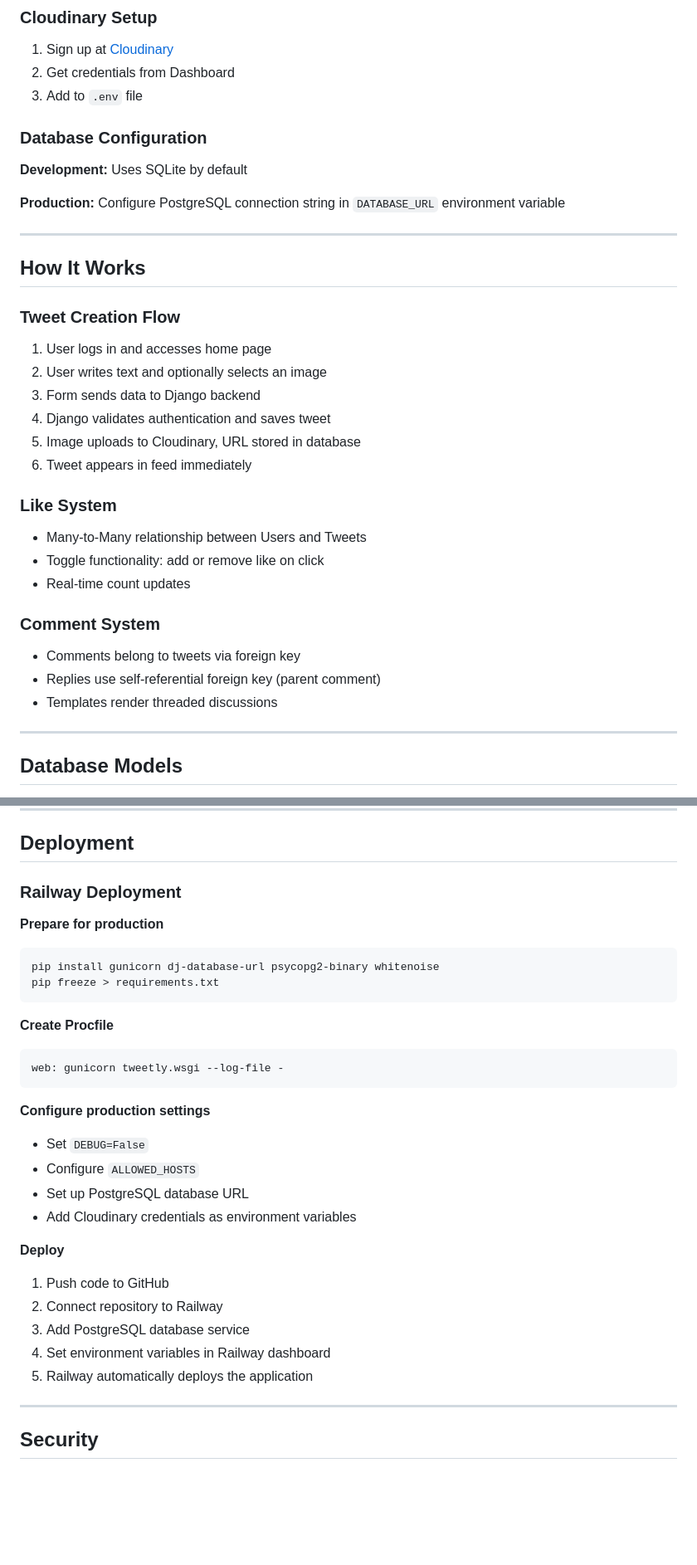
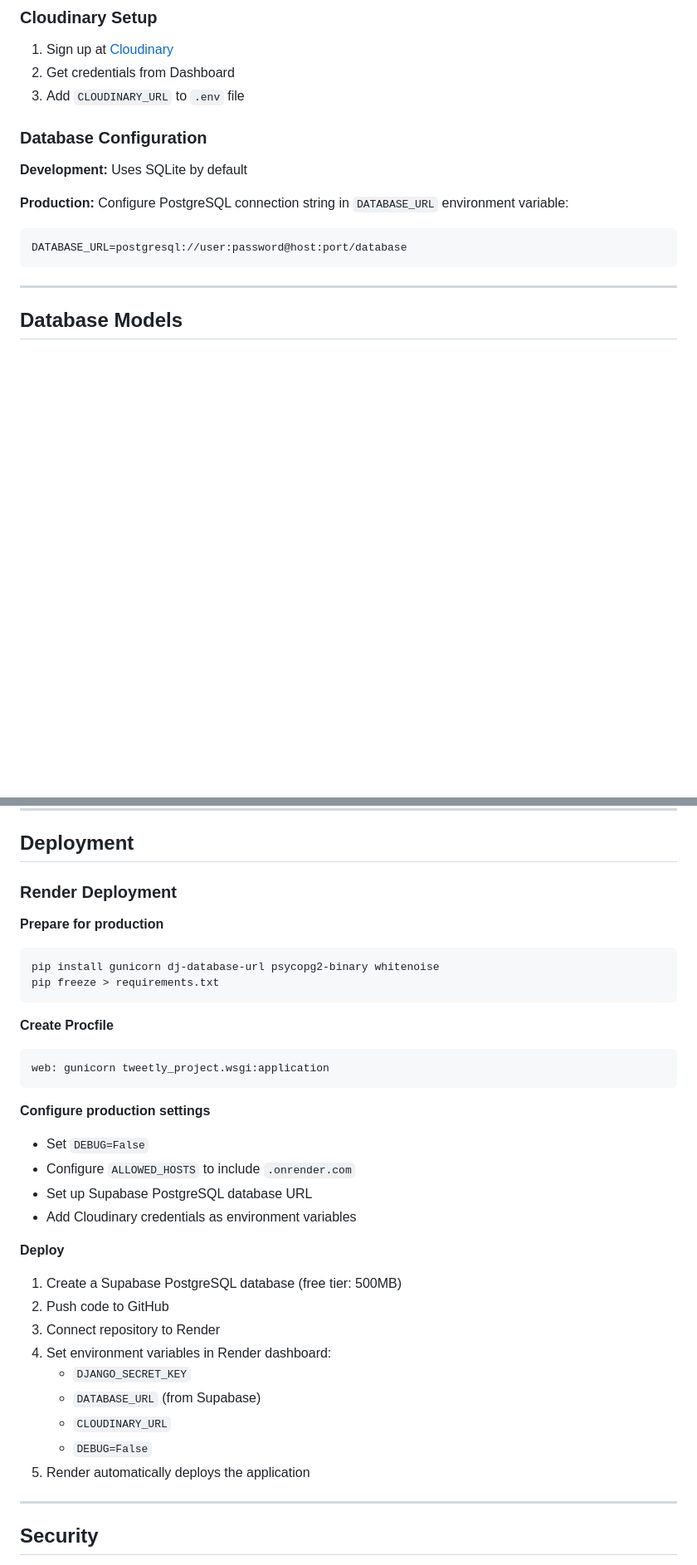
Before and after one commit to AbhijithX001/Tweetly, a Markdown page: README.md, 2 parts joined by grey strips. Shown: that part at 83% size. GitHub-like rendering; blank space fills up the shorter version.

````diff
--- a/README.md
+++ b/README.md
@@ -118,7 +118,7 @@ Visit `http://127.0.0.1:8000/`
 ### Cloudinary Setup
 1. Sign up at [Cloudinary](https://cloudinary.com/)
 2. Get credentials from Dashboard
-3. Add to `.env` file
+3. Add `CLOUDINARY_URL` to `.env` file
 
 ### Database Configuration
 
@@ -126,29 +126,10 @@ Visit `http://127.0.0.1:8000/`
 Uses SQLite by default
 
 **Production:**
-Configure PostgreSQL connection string in `DATABASE_URL` environment variable
-
----
-
-## How It Works
-
-### Tweet Creation Flow
-1. User logs in and accesses home page
-2. User writes text and optionally selects an image
-3. Form sends data to Django backend
-4. Django validates authentication and saves tweet
-5. Image uploads to Cloudinary, URL stored in database
-6. Tweet appears in feed immediately
-
-### Like System
-- Many-to-Many relationship between Users and Tweets
-- Toggle functionality: add or remove like on click
-- Real-time count updates
-
-### Comment System
-- Comments belong to tweets via foreign key
-- Replies use self-referential foreign key (parent comment)
-- Templates render threaded discussions
+Configure PostgreSQL connection string in `DATABASE_URL` environment variable:
+```env
+DATABASE_URL=postgresql://user:password@host:port/database
+```
 
 ---
 
@@ -174,7 +155,7 @@ Configure PostgreSQL connection string in `DATABASE_URL` environment variable
 
 ## Deployment
 
-### Railway Deployment
+### Render Deployment
 
 **Prepare for production**
 ```bash
@@ -184,21 +165,25 @@ pip freeze > requirements.txt
 
 **Create Procfile**
 ```
-web: gunicorn tweetly.wsgi --log-file -
+web: gunicorn tweetly_project.wsgi:application
 ```
 
 **Configure production settings**
 - Set `DEBUG=False`
-- Configure `ALLOWED_HOSTS`
-- Set up PostgreSQL database URL
+- Configure `ALLOWED_HOSTS` to include `.onrender.com`
+- Set up Supabase PostgreSQL database URL
 - Add Cloudinary credentials as environment variables
 
 **Deploy**
-1. Push code to GitHub
-2. Connect repository to Railway
-3. Add PostgreSQL database service
-4. Set environment variables in Railway dashboard
-5. Railway automatically deploys the application
+1. Create a Supabase PostgreSQL database (free tier: 500MB)
+2. Push code to GitHub
+3. Connect repository to Render
+4. Set environment variables in Render dashboard:
+   - `DJANGO_SECRET_KEY`
+   - `DATABASE_URL` (from Supabase)
+   - `CLOUDINARY_URL`
+   - `DEBUG=False`
+5. Render automatically deploys the application
 
 ---
 
````
Also changed, not shown: other parts of README.md (+18 -15 lines).
